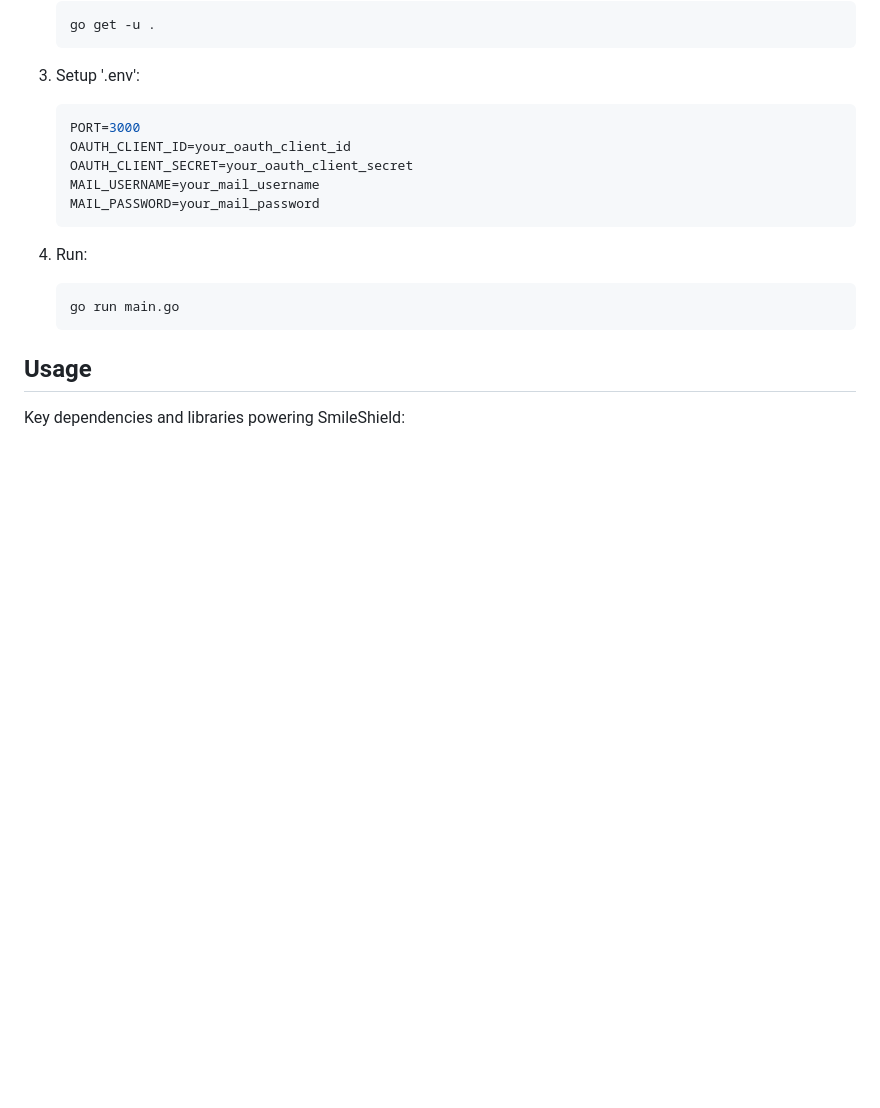
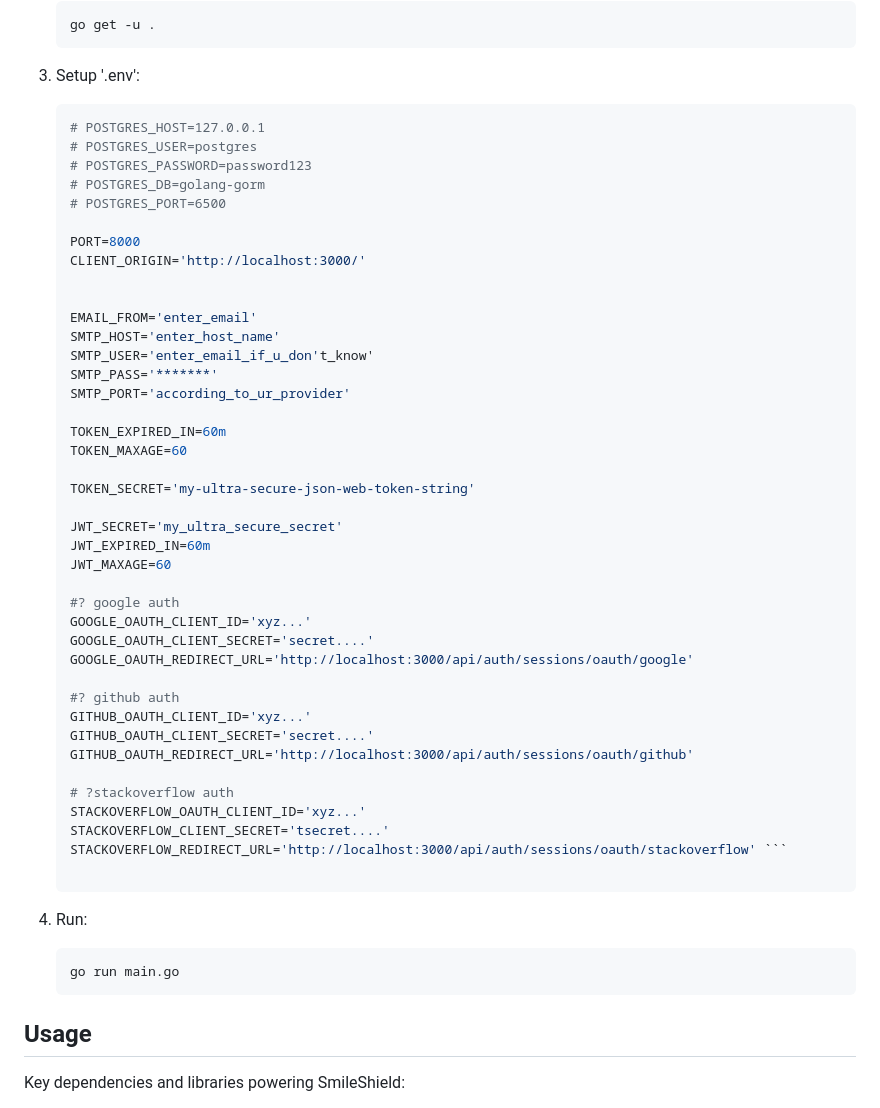
Before and after one commit to loopassembly/SmileShield, a Markdown page: README.md, the part around the change. Drawn GitHub-style; blank space fills up the shorter version.

````diff
--- a/README.md
+++ b/README.md
@@ -30,12 +30,45 @@ Welcome to SmileShield, a Go Fiber project for OAuth and mail authentication! Sm
 3. Setup '.env':
 
     ```bash
-    PORT=3000
-    OAUTH_CLIENT_ID=your_oauth_client_id
-    OAUTH_CLIENT_SECRET=your_oauth_client_secret
-    MAIL_USERNAME=your_mail_username
-    MAIL_PASSWORD=your_mail_password
-    ```
+    # POSTGRES_HOST=127.0.0.1
+   # POSTGRES_USER=postgres
+   # POSTGRES_PASSWORD=password123
+   # POSTGRES_DB=golang-gorm
+   # POSTGRES_PORT=6500
+
+   PORT=8000
+   CLIENT_ORIGIN='http://localhost:3000/'
+
+
+   EMAIL_FROM='enter_email'
+   SMTP_HOST='enter_host_name'
+   SMTP_USER='enter_email_if_u_don't_know'
+   SMTP_PASS='*******'
+   SMTP_PORT='according_to_ur_provider'
+
+   TOKEN_EXPIRED_IN=60m
+   TOKEN_MAXAGE=60
+
+   TOKEN_SECRET='my-ultra-secure-json-web-token-string'
+
+   JWT_SECRET='my_ultra_secure_secret'
+   JWT_EXPIRED_IN=60m
+   JWT_MAXAGE=60
+
+   #? google auth
+   GOOGLE_OAUTH_CLIENT_ID='xyz...'
+   GOOGLE_OAUTH_CLIENT_SECRET='secret....'
+   GOOGLE_OAUTH_REDIRECT_URL='http://localhost:3000/api/auth/sessions/oauth/google'
+
+   #? github auth
+   GITHUB_OAUTH_CLIENT_ID='xyz...'
+   GITHUB_OAUTH_CLIENT_SECRET='secret....'
+   GITHUB_OAUTH_REDIRECT_URL='http://localhost:3000/api/auth/sessions/oauth/github'
+
+   # ?stackoverflow auth
+   STACKOVERFLOW_OAUTH_CLIENT_ID='xyz...'
+   STACKOVERFLOW_CLIENT_SECRET='tsecret....'
+   STACKOVERFLOW_REDIRECT_URL='http://localhost:3000/api/auth/sessions/oauth/stackoverflow' ```
 
 4.  Run:
 
````
